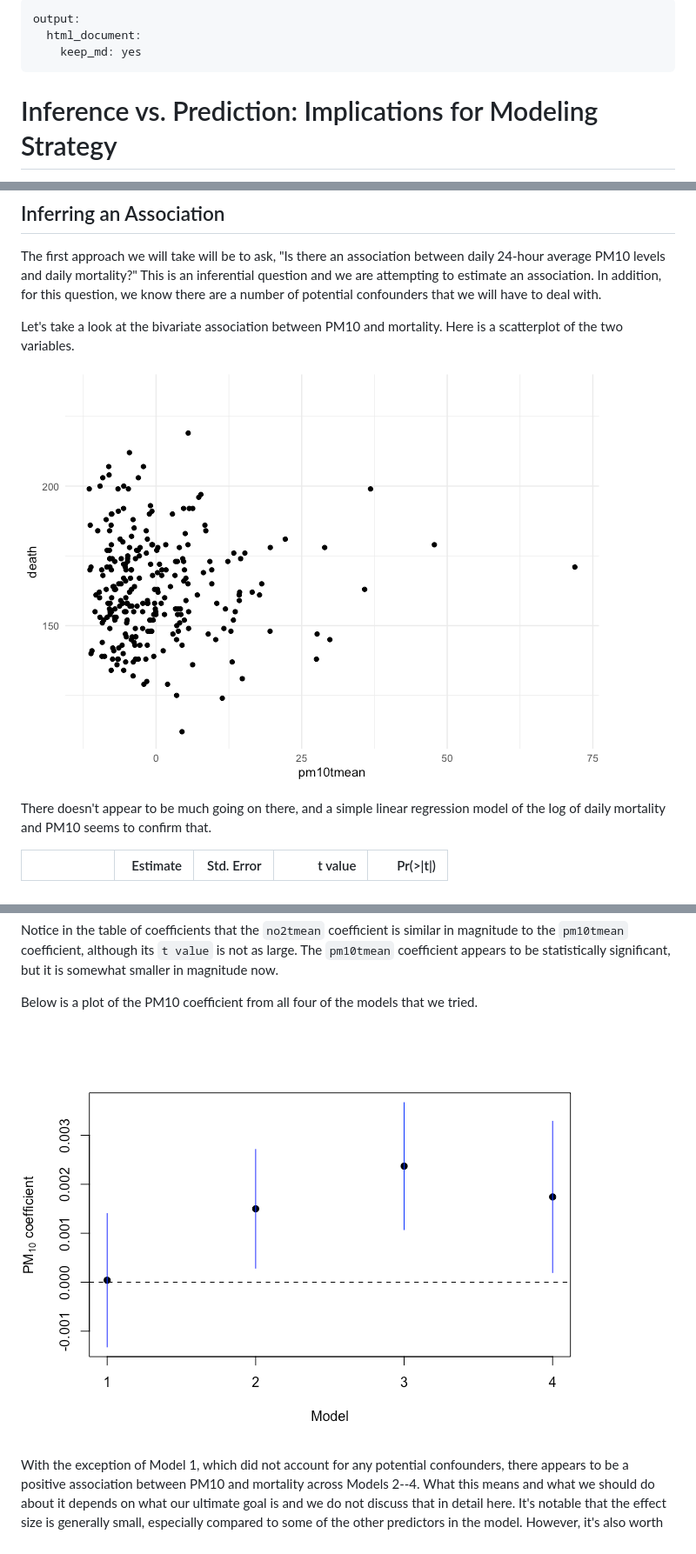
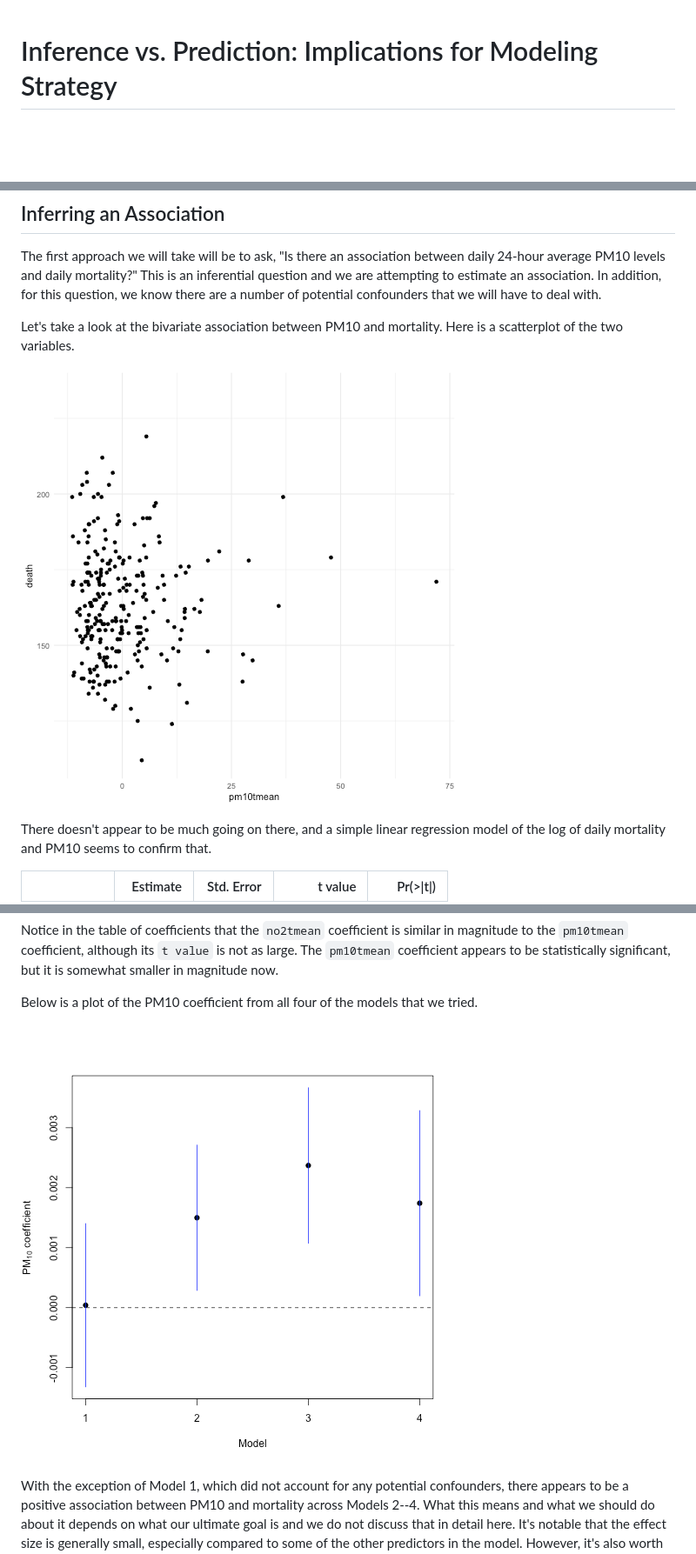
Before and after one commit to rdpeng/artofdatascience, a Markdown page: manuscript/inferencepred.md, 3 parts joined by grey strips. Shown: that part at 87% size. Drawn GitHub-style; pictures changed too: manuscript/images/inferencepred-unnamed-chunk-10-1.png, manuscript/images/inferencepred-unnamed-chunk-5-1.png; blank space fills up the shorter version.

Commit message:
Remove YAML

```diff
--- a/manuscript/inferencepred.md
+++ b/manuscript/inferencepred.md
@@ -1,8 +1,3 @@
----
-output:
-  html_document:
-    keep_md: yes
----
 # Inference vs. Prediction: Implications for Modeling Strategy
 
 
```
Also changed, not shown: manuscript/images/inferencepred-unnamed-chunk-11-1.png, manuscript/images/inferencepred-unnamed-chunk-3-1.png, manuscript/images/inferencepred-unnamed-chunk-4-1.png, 1 other file.
